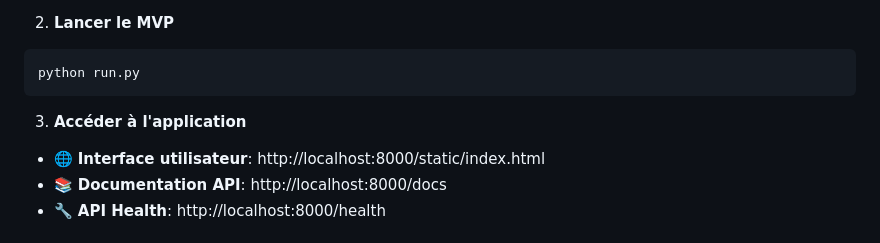
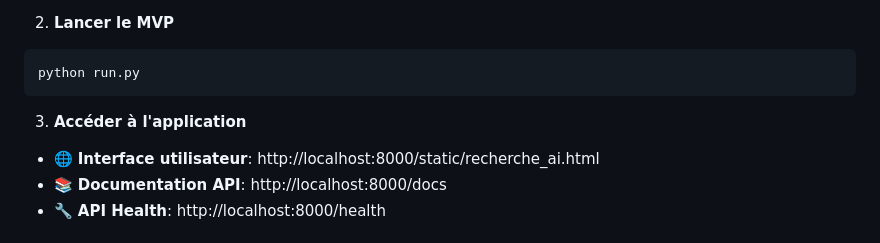
Before and after one commit to joel710/tchaller, a Markdown page: README.md, the part around the change. Drawn GitHub-style.

Commit message:
Update user interface link in README

````diff
--- a/README.md
+++ b/README.md
@@ -21,7 +21,7 @@ python run.py
 ```
 
 3. **Accéder à l'application**
-- 🌐 **Interface utilisateur**: http://localhost:8000/static/index.html
+- 🌐 **Interface utilisateur**: http://localhost:8000/static/recherche_ai.html
 - 📚 **Documentation API**: http://localhost:8000/docs
 - 🔧 **API Health**: http://localhost:8000/health
 
````
